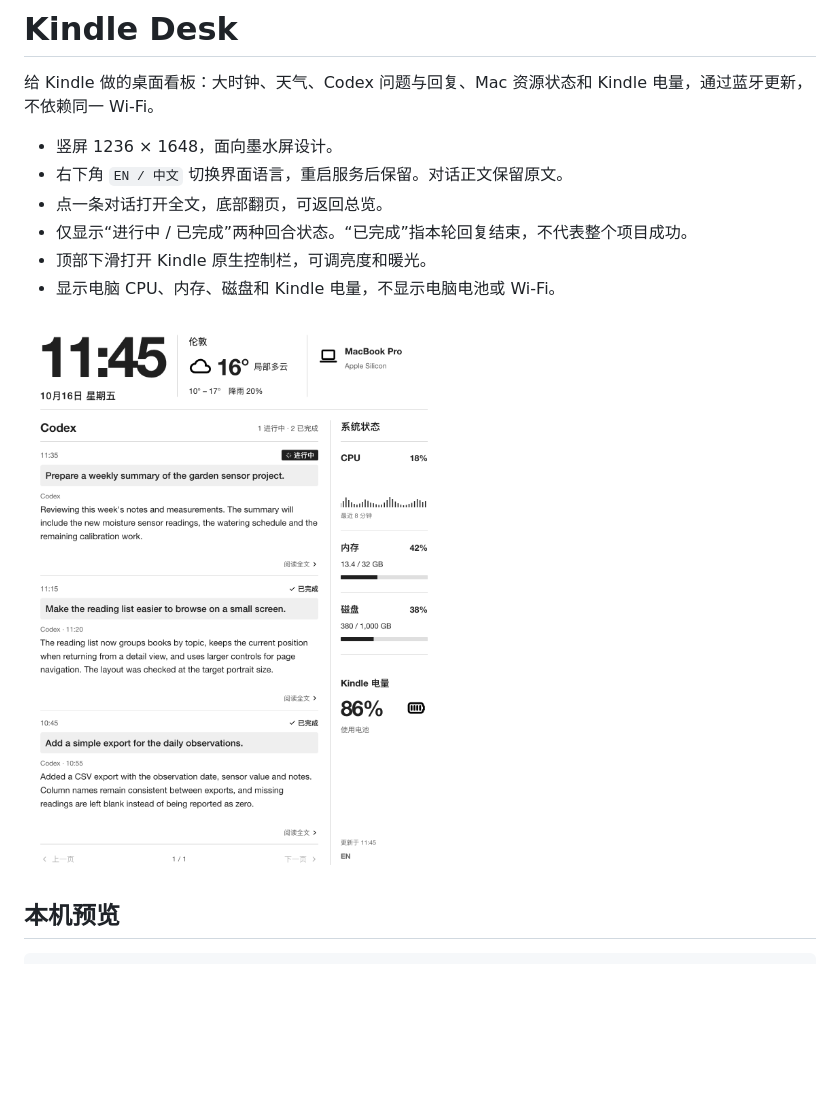
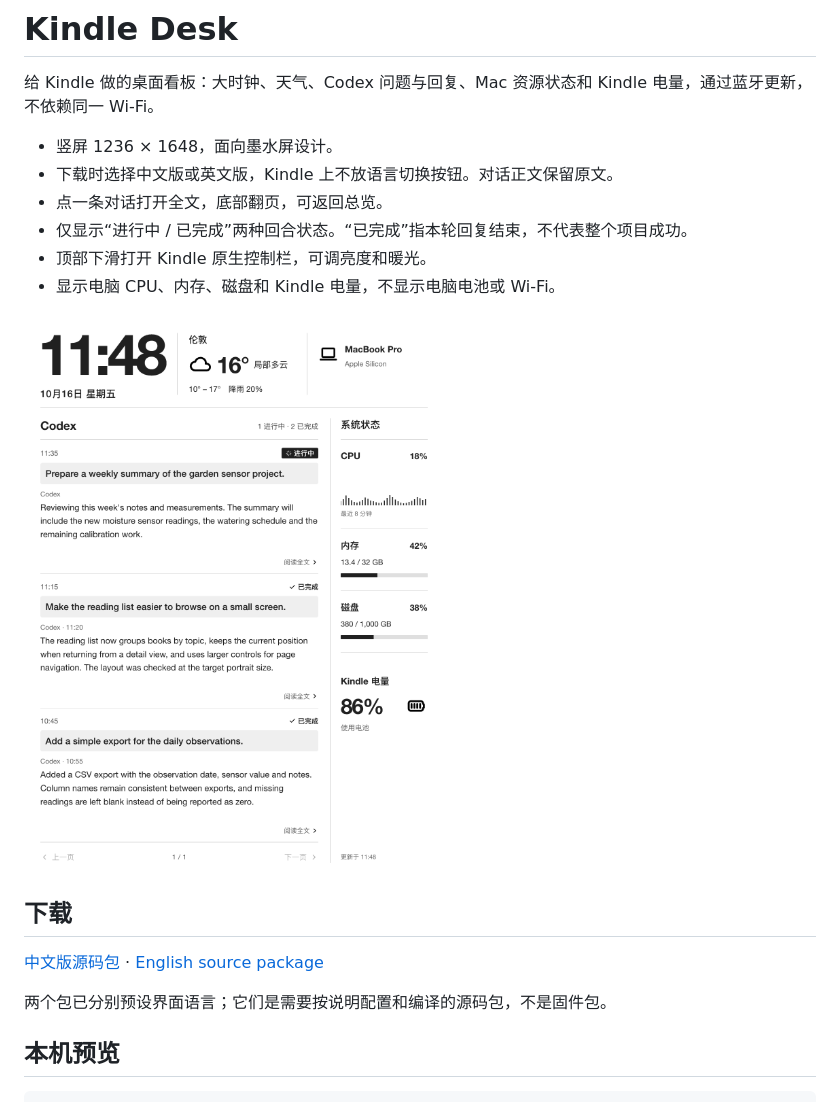
Before and after one commit to ff-fdt/kindle-desk-dashboard, a Markdown page: docs/README.zh-CN.md, the part around the change. Rendered like a GitHub page; pictures changed too: docs/images/panel-zh.png; blank space fills up the shorter version.

```diff
--- a/docs/README.zh-CN.md
+++ b/docs/README.zh-CN.md
@@ -3,13 +3,19 @@
 给 Kindle 做的桌面看板：大时钟、天气、Codex 问题与回复、Mac 资源状态和 Kindle 电量，通过蓝牙更新，不依赖同一 Wi-Fi。
 
 - 竖屏 1236 × 1648，面向墨水屏设计。
-- 右下角 `EN / 中文` 切换界面语言，重启服务后保留。对话正文保留原文。
+- 下载时选择中文版或英文版，Kindle 上不放语言切换按钮。对话正文保留原文。
 - 点一条对话打开全文，底部翻页，可返回总览。
 - 仅显示“进行中 / 已完成”两种回合状态。“已完成”指本轮回复结束，不代表整个项目成功。
 - 顶部下滑打开 Kindle 原生控制栏，可调亮度和暖光。
 - 显示电脑 CPU、内存、磁盘和 Kindle 电量，不显示电脑电池或 Wi-Fi。
 
 ![中文界面，虚构演示数据](images/panel-zh.png)
+
+## 下载
+
+[中文版源码包](https://github.com/ff-fdt/kindle-desk-dashboard/releases/latest/download/kindle-desk-zh.zip) · [English source package](https://github.com/ff-fdt/kindle-desk-dashboard/releases/latest/download/kindle-desk-en.zip)
+
+两个包已分别预设界面语言；它们是需要按说明配置和编译的源码包，不是固件包。
 
 ## 本机预览
 
```
Also changed, not shown: README.md (+9 -2 lines), docs/API.zh-CN.md (+3 -1 lines), docs/images/panel-en.png, 7 other files.
